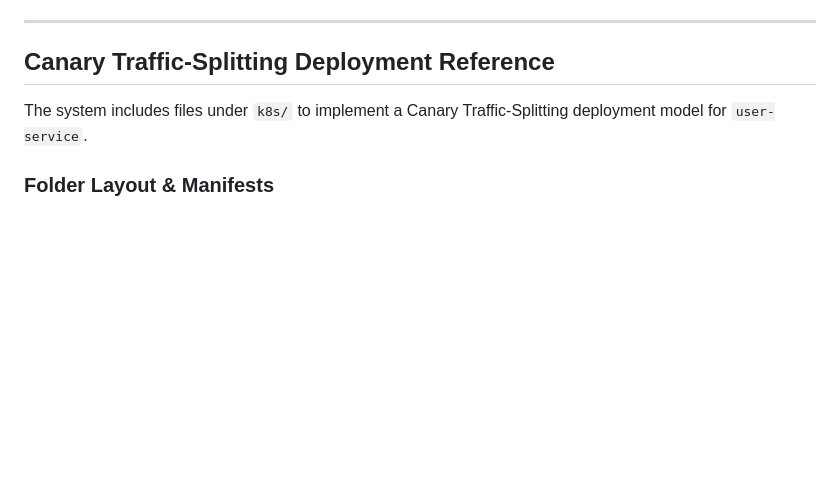
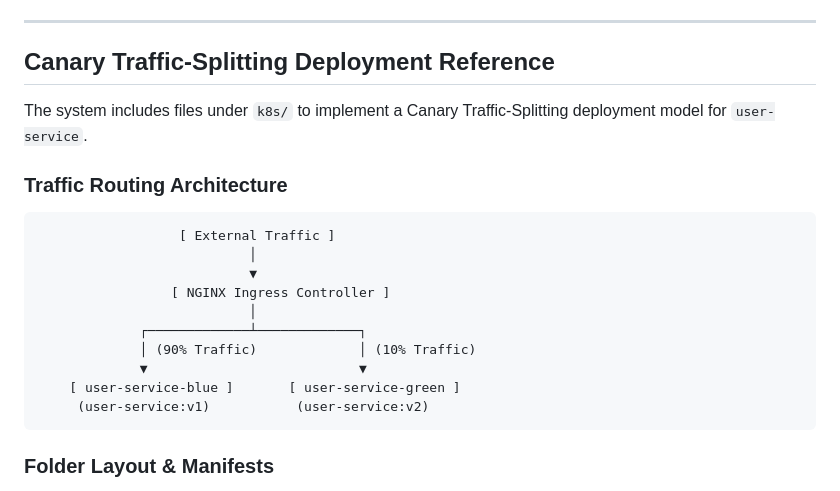
Before and after one commit to arjunkr303/campus-event-hub, a Markdown page: readme.md, the part around the change. Rendered like a GitHub page; blank space fills up the shorter version.

Commit message:
added detail to readme

````diff
--- a/readme.md
+++ b/readme.md
@@ -229,6 +229,20 @@ We track the following custom Prometheus metrics:
 
 The system includes files under `k8s/` to implement a Canary Traffic-Splitting deployment model for `user-service`.
 
+### Traffic Routing Architecture
+```text
+                  [ External Traffic ]
+                           │
+                           ▼
+                 [ NGINX Ingress Controller ]
+                           │
+             ┌─────────────┴─────────────┐
+             │ (90% Traffic)             │ (10% Traffic)
+             ▼                           ▼
+    [ user-service-blue ]       [ user-service-green ]
+     (user-service:v1)           (user-service:v2)
+```
+
 ### Folder Layout & Manifests
 * **`k8s/user-service/user-service-blue/`**: Dedicated files for the Blue deployment (v1) and matching internal `user-service` resolver.
 * **`k8s/user-service/user-service-green/`**: Dedicated files for the Green deployment (v2).
````
